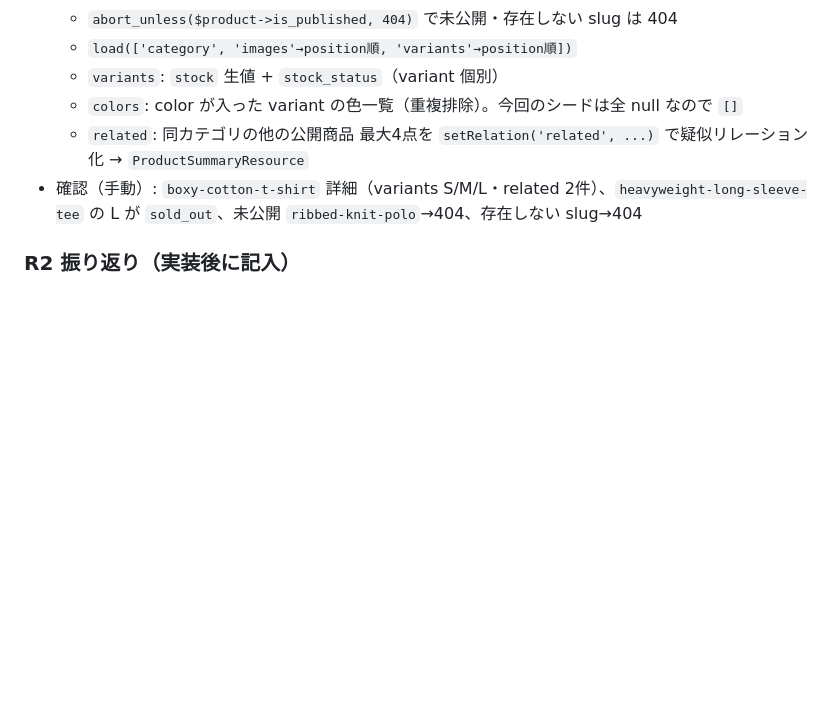
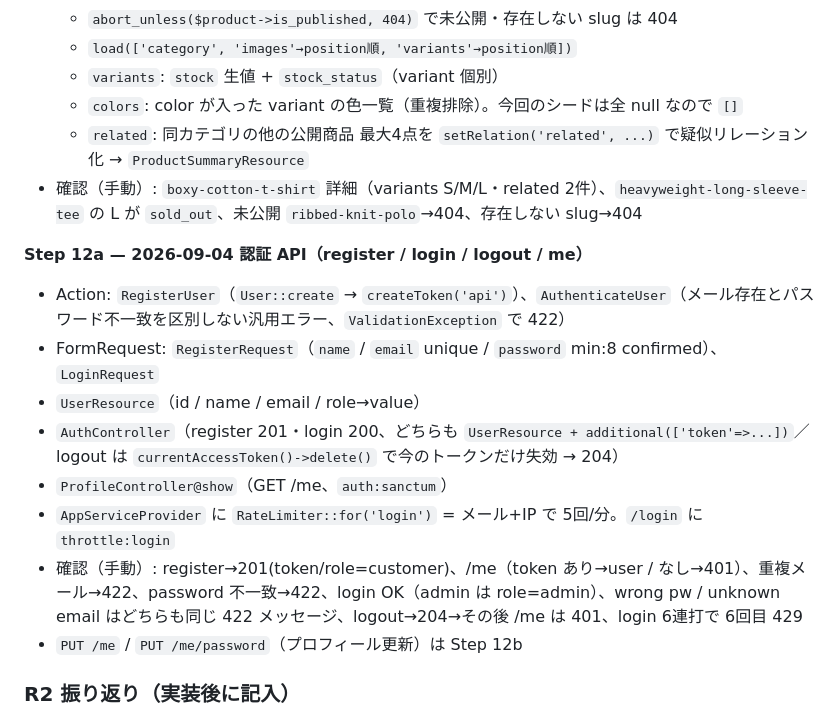
Before and after one commit to kabochan73/ec2, a Markdown page: docs/rebuild-log.md, the part around the change. Rendered like a GitHub page; blank space fills up the shorter version.

Commit message:
docs: rebuild-log に Step 12a を記録
Co-Authored-By: Claude Sonnet 5 <noreply@anthropic.com>

```diff
--- a/docs/rebuild-log.md
+++ b/docs/rebuild-log.md
@@ -200,6 +200,16 @@
   - `related`: 同カテゴリの他の公開商品 最大4点を `setRelation('related', ...)` で疑似リレーション化 → `ProductSummaryResource`
 - 確認（手動）: `boxy-cotton-t-shirt` 詳細（variants S/M/L・related 2件）、`heavyweight-long-sleeve-tee` の L が `sold_out`、未公開 `ribbed-knit-polo`→404、存在しない slug→404
 
+**Step 12a — 2026-09-04 認証 API（register / login / logout / me）**
+- Action: `RegisterUser`（`User::create` → `createToken('api')`）、`AuthenticateUser`（メール存在とパスワード不一致を区別しない汎用エラー、`ValidationException` で 422）
+- FormRequest: `RegisterRequest`（`name` / `email` unique / `password` min:8 confirmed）、`LoginRequest`
+- `UserResource`（id / name / email / role→value）
+- `AuthController`（register 201・login 200、どちらも `UserResource + additional(['token'=>...])`／logout は `currentAccessToken()->delete()` で今のトークンだけ失効 → 204）
+- `ProfileController@show`（GET /me、`auth:sanctum`）
+- `AppServiceProvider` に `RateLimiter::for('login')` = メール+IP で 5回/分。`/login` に `throttle:login`
+- 確認（手動）: register→201(token/role=customer)、/me（token あり→user / なし→401）、重複メール→422、password 不一致→422、login OK（admin は role=admin）、wrong pw / unknown email はどちらも同じ 422 メッセージ、logout→204→その後 /me は 401、login 6連打で 6回目 429
+- `PUT /me` / `PUT /me/password`（プロフィール更新）は Step 12b
+
 ### R2 振り返り（実装後に記入）
 - 良かった点:
 - 詰まった点:
```
